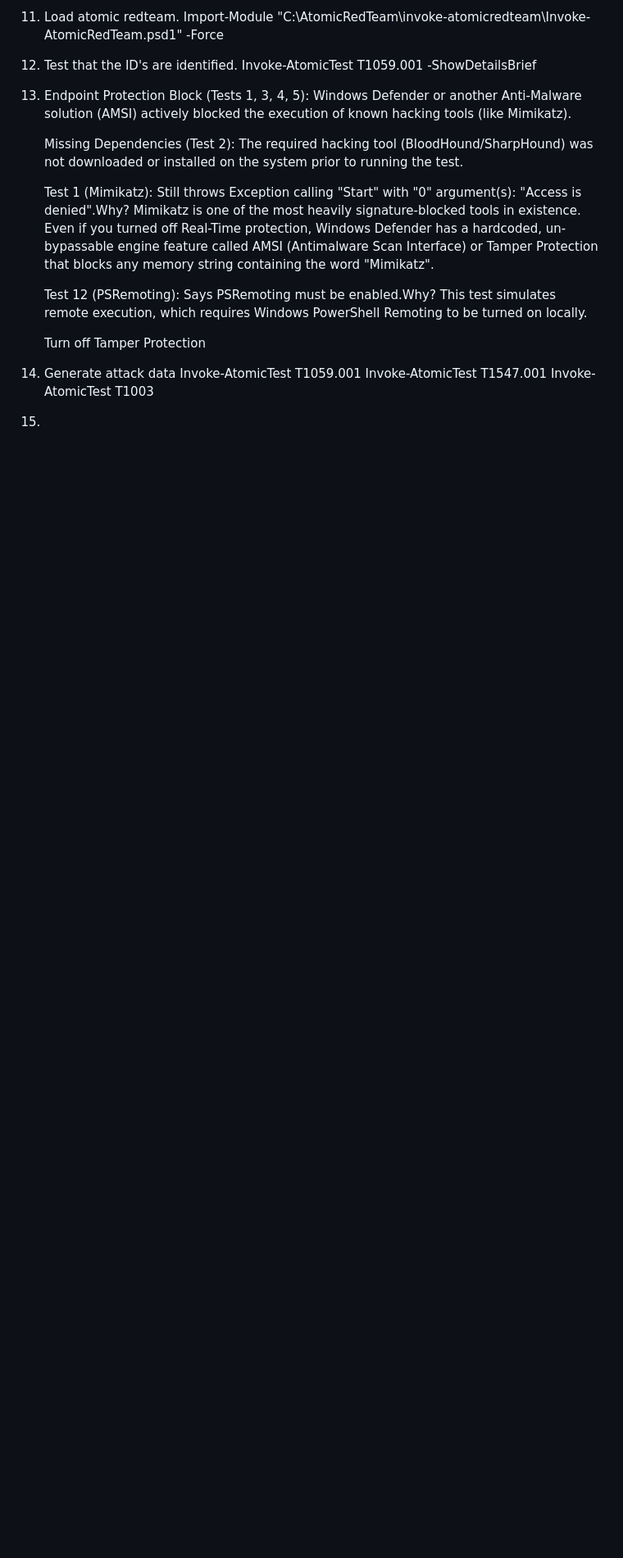
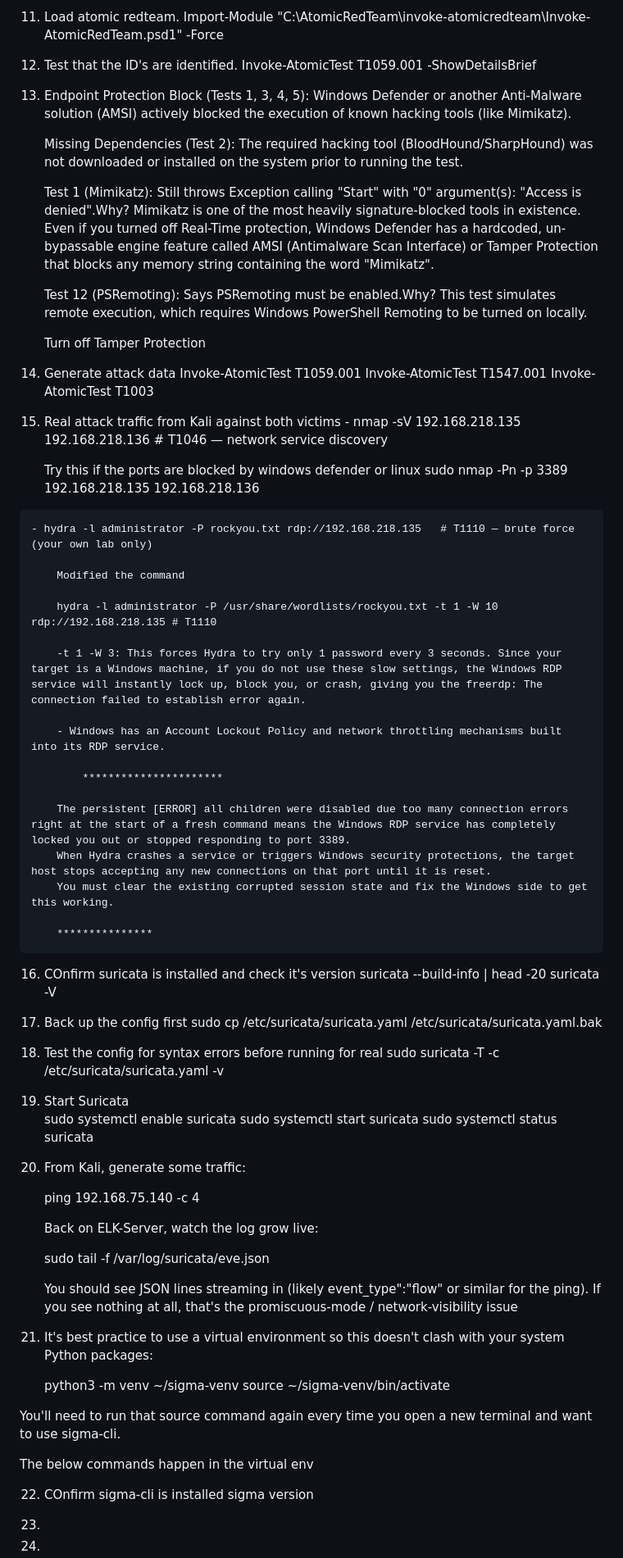
Before and after one commit to Andenga/elk-siem-homelab, a Markdown page: Docs/troubleshooting.md, the part around the change. Shown at 82% size. Rendered like a GitHub page; blank space fills up the shorter version.

Commit message:
Sigma version

```diff
--- a/Docs/troubleshooting.md
+++ b/Docs/troubleshooting.md
@@ -119,4 +119,78 @@ Kibana search password : c3VTBsatoIamIEnzjPlU
     Invoke-AtomicTest T1003
 
 
-15.
+15.  Real attack traffic from Kali against both victims
+    - nmap -sV 192.168.218.135 192.168.218.136      # T1046 — network service discovery
+
+        Try this if the ports are blocked by windows defender or linux
+        sudo nmap -Pn -p 3389 192.168.218.135 192.168.218.136
+
+
+    - hydra -l administrator -P rockyou.txt rdp://192.168.218.135   # T1110 — brute force (your own lab only)
+
+        Modified the command
+
+        hydra -l administrator -P /usr/share/wordlists/rockyou.txt -t 1 -W 10 rdp://192.168.218.135 # T1110
+
+        -t 1 -W 3: This forces Hydra to try only 1 password every 3 seconds. Since your target is a Windows machine, if you do not use these slow settings, the Windows RDP service will instantly lock up, block you, or crash, giving you the freerdp: The connection failed to establish error again.
+
+        - Windows has an Account Lockout Policy and network throttling mechanisms built into its RDP service.
+
+            **********************
+
+        The persistent [ERROR] all children were disabled due too many connection errors right at the start of a fresh command means the Windows RDP service has completely locked you out or stopped responding to port 3389.
+        When Hydra crashes a service or triggers Windows security protections, the target host stops accepting any new connections on that port until it is reset.
+        You must clear the existing corrupted session state and fix the Windows side to get this working.
+
+        ***************
+
+16. COnfirm suricata is installed and check it's version
+    suricata --build-info | head -20
+    suricata -V
+
+17. Back up the config first
+    sudo cp /etc/suricata/suricata.yaml /etc/suricata/suricata.yaml.bak
+
+
+18. Test the config for syntax errors before running for real
+    sudo suricata -T -c /etc/suricata/suricata.yaml -v
+
+19. Start Suricata
+    sudo systemctl enable suricata
+    sudo systemctl start suricata
+    sudo systemctl status suricata
+
+20.
+    From Kali, generate some traffic:
+
+
+    ping 192.168.75.140 -c 4
+
+    Back on ELK-Server, watch the log grow live:
+
+
+    sudo tail -f /var/log/suricata/eve.json
+
+    You should see JSON lines streaming in (likely event_type":"flow" or similar for the ping). If you see nothing at all, that's the promiscuous-mode / network-visibility issue
+
+21. It's best practice to use a virtual environment so this doesn't clash with your system Python packages:
+
+
+    python3 -m venv ~/sigma-venv
+    source ~/sigma-venv/bin/activate
+
+You'll need to run that source command again every time you open a new terminal and want to use sigma-cli.
+
+The below commands happen in the virtual env
+
+22. COnfirm sigma-cli is installed
+    sigma version
+
+23.
+
+
+
+24.
+
+
+25.
```
